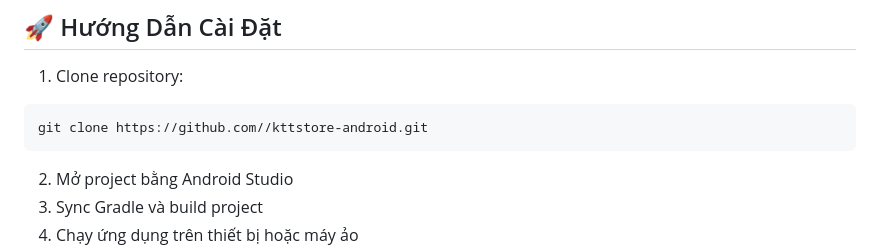
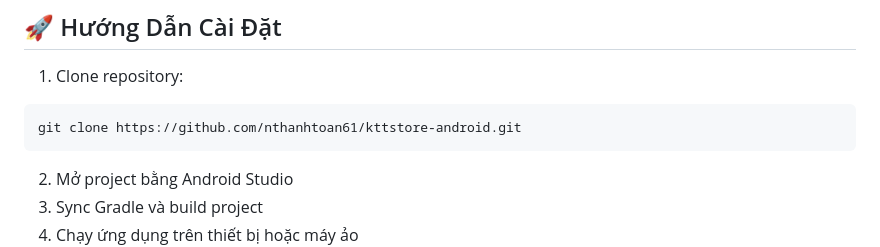
Before and after one commit to nthanhtoan61/KTTStore-Flutter, a Markdown page: README.md, the part around the change. GitHub-like rendering.

````diff
--- a/README.md
+++ b/README.md
@@ -98,7 +98,7 @@ KTTStore là một ứng dụng thương mại điện tử được phát tri
 1. Clone repository:
 
 ```bash
-git clone https://github.com//kttstore-android.git
+git clone https://github.com/nthanhtoan61/kttstore-android.git
 ```
 
 2. Mở project bằng Android Studio
````
